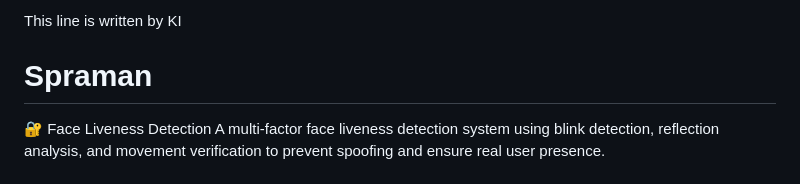
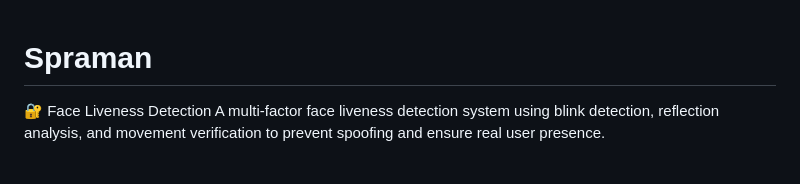
Before and after one commit to said-git2024/Spraman, a Markdown page: README.md, the part around the change. Drawn GitHub-style.

```diff
--- a/README.md
+++ b/README.md
@@ -1,4 +1,3 @@
-This line is written by KI
 # Spraman
 🔐 Face Liveness Detection A multi-factor face liveness detection system using blink detection, reflection analysis, and movement verification to prevent spoofing and ensure real user presence.
 
```
